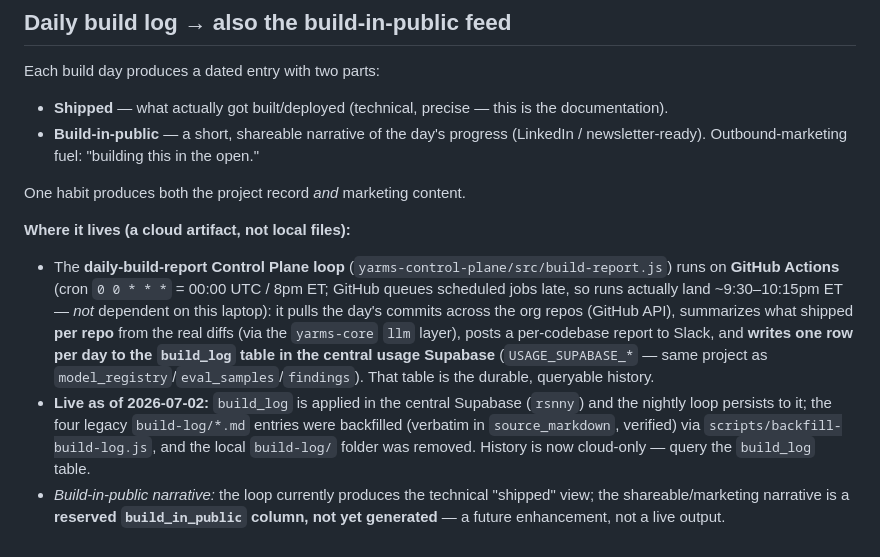
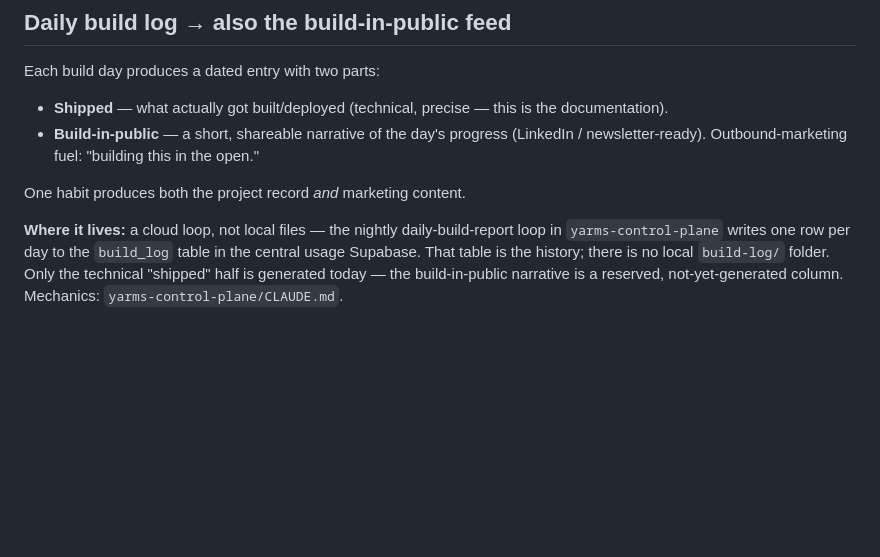
Before and after one commit to yarmsco/yarms-core, a Markdown page: WORKSPACE.md, the part around the change. Rendered like a GitHub page; blank space fills up the shorter version.

Commit message:
WORKSPACE: keep the build-log habit here, move its mechanics to yarms-control-plane
The daily-build-report details (cron timing, the build_log table, the
backfill history) load into every session in every repo but only matter
when working on that loop. They now live in yarms-control-plane/CLAUDE.md;
the standard keeps the habit and points there.

Co-Authored-By: Claude Opus 5.5 <noreply@anthropic.com>

```diff
--- a/WORKSPACE.md
+++ b/WORKSPACE.md
@@ -264,19 +264,8 @@ Each build day produces a dated entry with two parts:
 
 One habit produces both the project record *and* marketing content.
 
-**Where it lives (a cloud artifact, not local files):**
-- The **daily-build-report Control Plane loop** (`yarms-control-plane/src/build-report.js`)
-  runs on **GitHub Actions** (cron `0 0 * * *` = 00:00 UTC / 8pm ET; GitHub queues scheduled
-  jobs late, so runs actually land ~9:30–10:15pm ET — *not* dependent on this laptop): it
-  pulls the day's commits across the org repos (GitHub API), summarizes what shipped **per
-  repo** from the real diffs (via the `yarms-core` `llm` layer),
-  posts a per-codebase report to Slack, and **writes one row per day to the `build_log`
-  table in the central usage Supabase** (`USAGE_SUPABASE_*` — same project as
-  `model_registry`/`eval_samples`/`findings`). That table is the durable, queryable history.
-- **Live as of 2026-07-02:** `build_log` is applied in the central Supabase (`rsnny`) and the
-  nightly loop persists to it; the four legacy `build-log/*.md` entries were backfilled
-  (verbatim in `source_markdown`, verified) via `scripts/backfill-build-log.js`, and the local
-  `build-log/` folder was removed. History is now cloud-only — query the `build_log` table.
-- *Build-in-public narrative:* the loop currently produces the technical "shipped" view; the
-  shareable/marketing narrative is a **reserved `build_in_public` column, not yet generated** —
-  a future enhancement, not a live output.
+**Where it lives:** a cloud loop, not local files — the nightly daily-build-report loop in
+`yarms-control-plane` writes one row per day to the `build_log` table in the central usage
+Supabase. That table is the history; there is no local `build-log/` folder. Only the
+technical "shipped" half is generated today — the build-in-public narrative is a reserved,
+not-yet-generated column. Mechanics: `yarms-control-plane/CLAUDE.md`.
```
